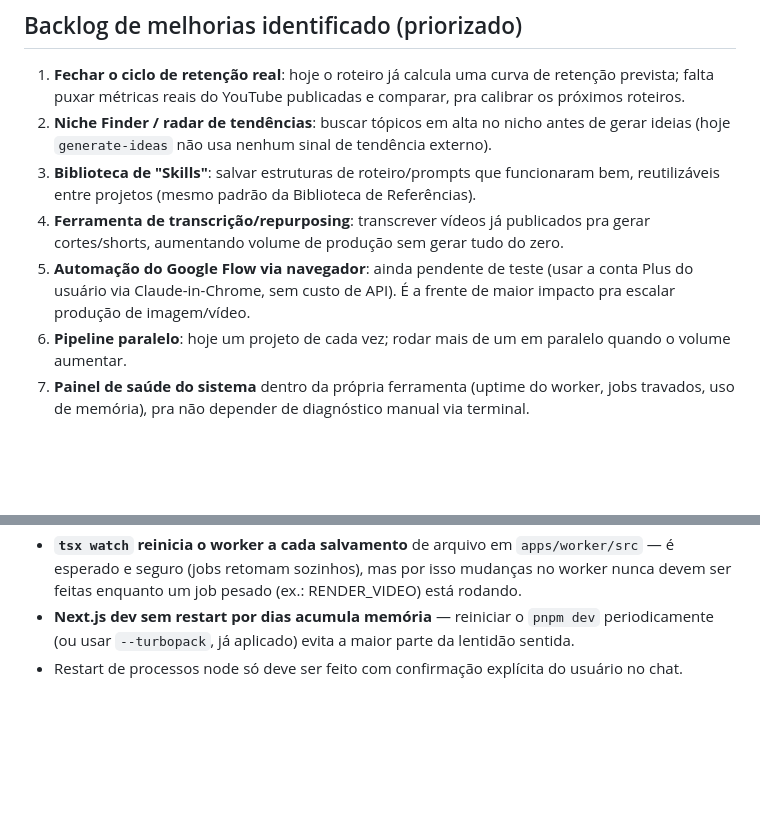
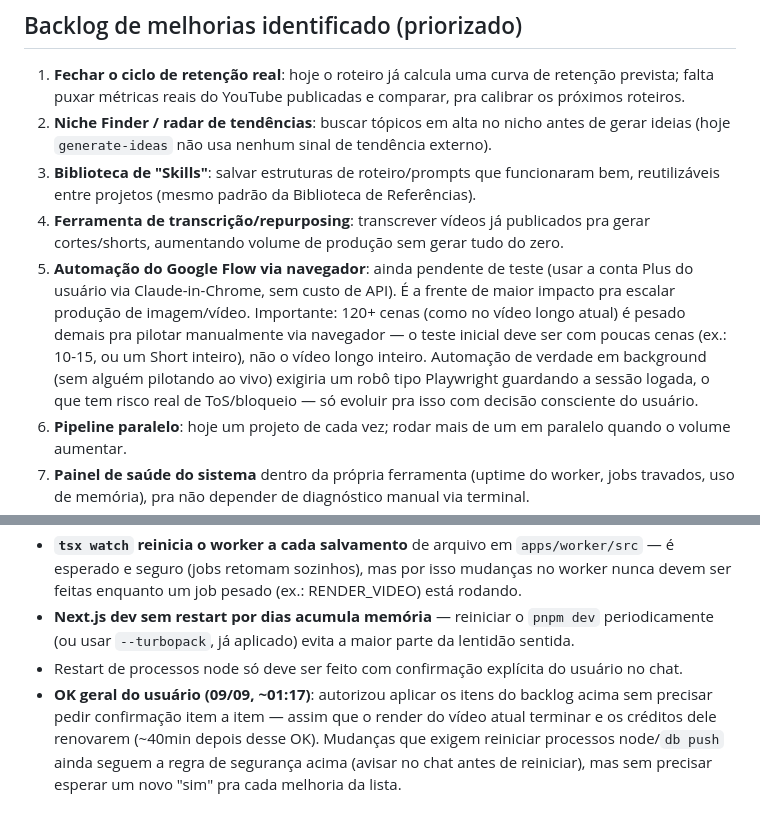
Before and after one commit to NicolasCoder/vincere-studio, a Markdown page: docs/PROGRESSO_SESSAO.md, 2 parts joined by grey strips. Drawn GitHub-style; blank space fills up the shorter version.

Commit message:
docs: nota sobre limite de cenas no teste do Flow e OK do usuario pra aplicar backlog
Co-Authored-By: Claude Sonnet 5 <noreply@anthropic.com>
Claude-Session: https://claude.ai/code/session_01Y9AZ3PrMdpGbyHoUeZTxqA

```diff
--- a/docs/PROGRESSO_SESSAO.md
+++ b/docs/PROGRESSO_SESSAO.md
@@ -20,7 +20,7 @@ Registro do que foi feito, decidido e ainda falta, pra não perder contexto entr
 2. **Niche Finder / radar de tendências**: buscar tópicos em alta no nicho antes de gerar ideias (hoje `generate-ideas` não usa nenhum sinal de tendência externo).
 3. **Biblioteca de "Skills"**: salvar estruturas de roteiro/prompts que funcionaram bem, reutilizáveis entre projetos (mesmo padrão da Biblioteca de Referências).
 4. **Ferramenta de transcrição/repurposing**: transcrever vídeos já publicados pra gerar cortes/shorts, aumentando volume de produção sem gerar tudo do zero.
-5. **Automação do Google Flow via navegador**: ainda pendente de teste (usar a conta Plus do usuário via Claude-in-Chrome, sem custo de API). É a frente de maior impacto pra escalar produção de imagem/vídeo.
+5. **Automação do Google Flow via navegador**: ainda pendente de teste (usar a conta Plus do usuário via Claude-in-Chrome, sem custo de API). É a frente de maior impacto pra escalar produção de imagem/vídeo. Importante: 120+ cenas (como no vídeo longo atual) é pesado demais pra pilotar manualmente via navegador — o teste inicial deve ser com poucas cenas (ex.: 10-15, ou um Short inteiro), não o vídeo longo inteiro. Automação de verdade em background (sem alguém pilotando ao vivo) exigiria um robô tipo Playwright guardando a sessão logada, o que tem risco real de ToS/bloqueio — só evoluir pra isso com decisão consciente do usuário.
 6. **Pipeline paralelo**: hoje um projeto de cada vez; rodar mais de um em paralelo quando o volume aumentar.
 7. **Painel de saúde do sistema** dentro da própria ferramenta (uptime do worker, jobs travados, uso de memória), pra não depender de diagnóstico manual via terminal.
 8. **Responsividade para mobile**: hoje a UI (kanban, telas de projeto, referências) é pensada pra desktop; falta revisar layouts (grids, sidebar, tabelas) pra funcionar bem em telas pequenas.
@@ -32,3 +32,4 @@ Registro do que foi feito, decidido e ainda falta, pra não perder contexto entr
 - **`tsx watch` reinicia o worker a cada salvamento** de arquivo em `apps/worker/src` — é esperado e seguro (jobs retomam sozinhos), mas por isso mudanças no worker nunca devem ser feitas enquanto um job pesado (ex.: RENDER_VIDEO) está rodando.
 - **Next.js dev sem restart por dias acumula memória** — reiniciar o `pnpm dev` periodicamente (ou usar `--turbopack`, já aplicado) evita a maior parte da lentidão sentida.
 - Restart de processos node só deve ser feito com confirmação explícita do usuário no chat.
+- **OK geral do usuário (09/09, ~01:17)**: autorizou aplicar os itens do backlog acima sem precisar pedir confirmação item a item — assim que o render do vídeo atual terminar e os créditos dele renovarem (~40min depois desse OK). Mudanças que exigem reiniciar processos node/`db push` ainda seguem a regra de segurança acima (avisar no chat antes de reiniciar), mas sem precisar esperar um novo "sim" pra cada melhoria da lista.
```
